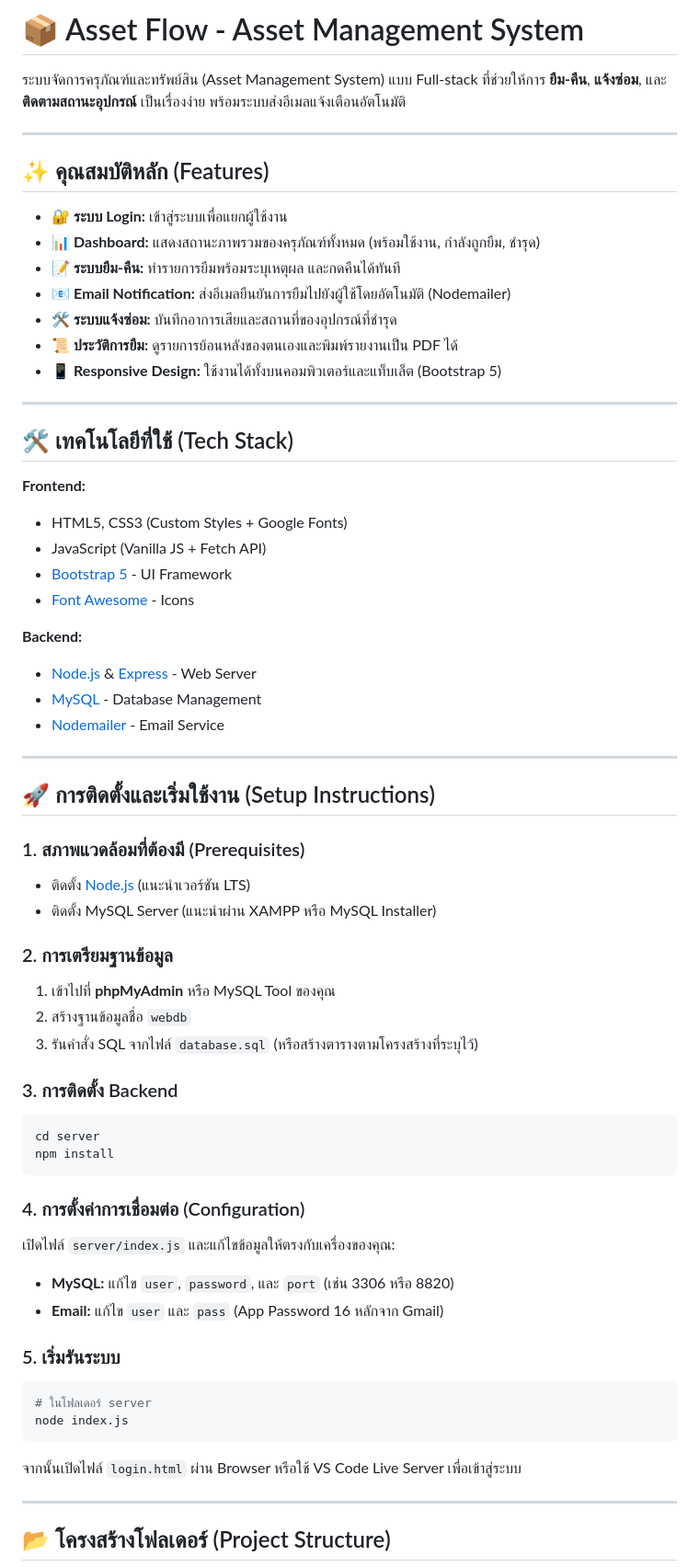
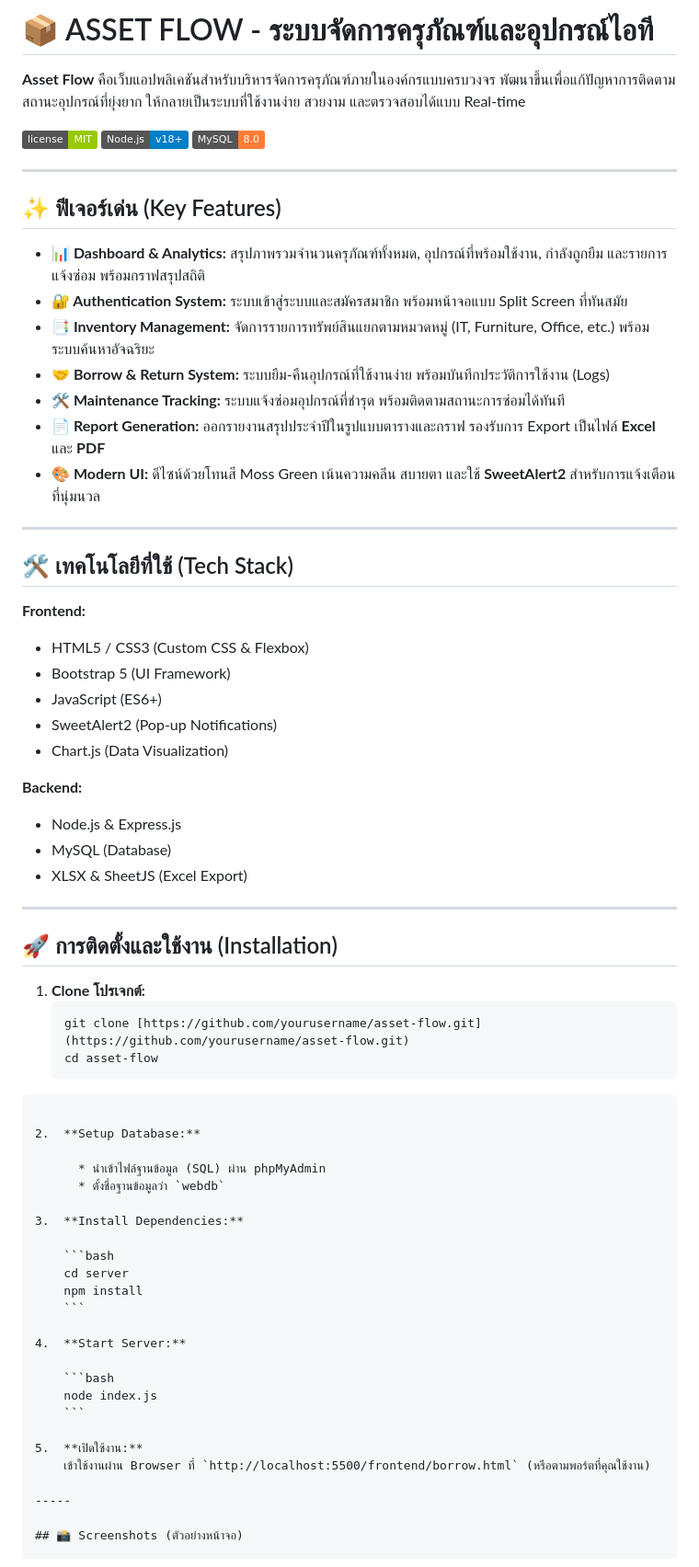
Before and after one commit to rattapongsa-cmd/Asset-Management-System, a Markdown page: README.md, the part around one of its changes. Shown at 92% size. Rendered like a GitHub page; badges without logos.

`````diff
--- a/README.md
+++ b/README.md
@@ -1,70 +1,73 @@
 
-# 📦 Asset Flow - Asset Management System
 
-ระบบจัดการครุภัณฑ์และทรัพย์สิน (Asset Management System) แบบ Full-stack ที่ช่วยให้การ **ยืม-คืน**, **แจ้งซ่อม**, และ **ติดตามสถานะอุปกรณ์** เป็นเรื่องง่าย พร้อมระบบส่งอีเมลแจ้งเตือนอัตโนมัติ
+# 📦 ASSET FLOW - ระบบจัดการครุภัณฑ์และอุปกรณ์ไอที
+
+**Asset Flow** คือเว็บแอปพลิเคชันสำหรับบริหารจัดการครุภัณฑ์ภายในองค์กรแบบครบวงจร พัฒนาขึ้นเพื่อแก้ปัญหาการติดตามสถานะอุปกรณ์ที่ยุ่งยาก ให้กลายเป็นระบบที่ใช้งานง่าย สวยงาม และตรวจสอบได้แบบ Real-time
+
+![License](https://img.shields.io/badge/license-MIT-green)
+![Node.js](https://img.shields.io/badge/Node.js-v18+-blue)
+![MySQL](https://img.shields.io/badge/MySQL-8.0-orange)
 
 ---
 
-## ✨ คุณสมบัติหลัก (Features)
-* 🔐 **ระบบ Login:** เข้าสู่ระบบเพื่อแยกผู้ใช้งาน
-* 📊 **Dashboard:** แสดงสถานะภาพรวมของครุภัณฑ์ทั้งหมด (พร้อมใช้งาน, กำลังถูกยืม, ชำรุด)
-* 📝 **ระบบยืม-คืน:** ทำรายการยืมพร้อมระบุเหตุผล และกดคืนได้ทันที
-* 📧 **Email Notification:** ส่งอีเมลยืนยันการยืมไปยังผู้ใช้โดยอัตโนมัติ (Nodemailer)
-* 🛠️ **ระบบแจ้งซ่อม:** บันทึกอาการเสียและสถานที่ของอุปกรณ์ที่ชำรุด
-* 📜 **ประวัติการยืม:** ดูรายการย้อนหลังของตนเองและพิมพ์รายงานเป็น PDF ได้
-* 📱 **Responsive Design:** ใช้งานได้ทั้งบนคอมพิวเตอร์และแท็บเล็ต (Bootstrap 5)
+## ✨ ฟีเจอร์เด่น (Key Features)
+
+* **📊 Dashboard & Analytics:** สรุปภาพรวมจำนวนครุภัณฑ์ทั้งหมด, อุปกรณ์ที่พร้อมใช้งาน, กำลังถูกยืม และรายการแจ้งซ่อม พร้อมกราฟสรุปสถิติ
+* **🔐 Authentication System:** ระบบเข้าสู่ระบบและสมัครสมาชิก พร้อมหน้าจอแบบ Split Screen ที่ทันสมัย
+* **📑 Inventory Management:** จัดการรายการทรัพย์สินแยกตามหมวดหมู่ (IT, Furniture, Office, etc.) พร้อมระบบค้นหาอัจฉริยะ
+* **🤝 Borrow & Return System:** ระบบยืม-คืนอุปกรณ์ที่ใช้งานง่าย พร้อมบันทึกประวัติการใช้งาน (Logs)
+* **🛠️ Maintenance Tracking:** ระบบแจ้งซ่อมอุปกรณ์ที่ชำรุด พร้อมติดตามสถานะการซ่อมได้ทันที
+* **📄 Report Generation:** ออกรายงานสรุปประจำปีในรูปแบบตารางและกราฟ รองรับการ Export เป็นไฟล์ **Excel** และ **PDF**
+* **🎨 Modern UI:** ดีไซน์ด้วยโทนสี Moss Green เน้นความคลีน สบายตา และใช้ **SweetAlert2** สำหรับการแจ้งเตือนที่นุ่มนวล
 
 ---
 
 ## 🛠️ เทคโนโลยีที่ใช้ (Tech Stack)
 
 **Frontend:**
-* HTML5, CSS3 (Custom Styles + Google Fonts)
-* JavaScript (Vanilla JS + Fetch API)
-* [Bootstrap 5](https://getbootstrap.com/) - UI Framework
-* [Font Awesome](https://fontawesome.com/) - Icons
+* HTML5 / CSS3 (Custom CSS & Flexbox)
+* Bootstrap 5 (UI Framework)
+* JavaScript (ES6+)
+* SweetAlert2 (Pop-up Notifications)
+* Chart.js (Data Visualization)
 
 **Backend:**
-* [Node.js](https://nodejs.org/) & [Express](https://expressjs.com/) - Web Server
-* [MySQL](https://www.mysql.com/) - Database Management
-* [Nodemailer](https://nodemailer.com/) - Email Service
+* Node.js & Express.js
+* MySQL (Database)
+* XLSX & SheetJS (Excel Export)
 
 ---
 
-## 🚀 การติดตั้งและเริ่มใช้งาน (Setup Instructions)
+## 🚀 การติดตั้งและใช้งาน (Installation)
 
-### 1. สภาพแวดล้อมที่ต้องมี (Prerequisites)
-* ติดตั้ง [Node.js](https://nodejs.org/) (แนะนำเวอร์ชัน LTS)
-* ติดตั้ง MySQL Server (แนะนำผ่าน XAMPP หรือ MySQL Installer)
-
-### 2. การเตรียมฐานข้อมูล
-1. เข้าไปที่ **phpMyAdmin** หรือ MySQL Tool ของคุณ
-2. สร้างฐานข้อมูลชื่อ `webdb`
-3. รันคำสั่ง SQL จากไฟล์ `database.sql` (หรือสร้างตารางตามโครงสร้างที่ระบุไว้)
-
-### 3. การติดตั้ง Backend
-```bash
-cd server
-npm install
+1. **Clone โปรเจกต์:**
+   ```bash
+   git clone [https://github.com/yourusername/asset-flow.git](https://github.com/yourusername/asset-flow.git)
+   cd asset-flow
 ````
 
-### 4\. การตั้งค่าการเชื่อมต่อ (Configuration)
+2.  **Setup Database:**
 
-เปิดไฟล์ `server/index.js` และแก้ไขข้อมูลให้ตรงกับเครื่องของคุณ:
+      * นำเข้าไฟล์ฐานข้อมูล (SQL) ผ่าน phpMyAdmin
+      * ตั้งชื่อฐานข้อมูลว่า `webdb`
 
-  * **MySQL:** แก้ไข `user`, `password`, และ `port` (เช่น 3306 หรือ 8820)
-  * **Email:** แก้ไข `user` และ `pass` (App Password 16 หลักจาก Gmail)
+3.  **Install Dependencies:**
 
-### 5\. เริ่มรันระบบ
+    ```bash
+    cd server
+    npm install
+    ```
 
-```bash
-# ในโฟลเดอร์ server
-node index.js
-```
+4.  **Start Server:**
 
-จากนั้นเปิดไฟล์ `login.html` ผ่าน Browser หรือใช้ VS Code Live Server เพื่อเข้าสู่ระบบ
+    ```bash
+    node index.js
+    ```
+
+5.  **เปิดใช้งาน:**
+    เข้าใช้งานผ่าน Browser ที่ `http://localhost:5500/frontend/borrow.html` (หรือตามพอร์ตที่คุณใช้งาน)
 
 -----
 
-## 📂 โครงสร้างโฟลเดอร์ (Project Structure)
+## 📸 Screenshots (ตัวอย่างหน้าจอ)
 
`````
Also changed, not shown: other parts of README.md (+3 -59 lines).
